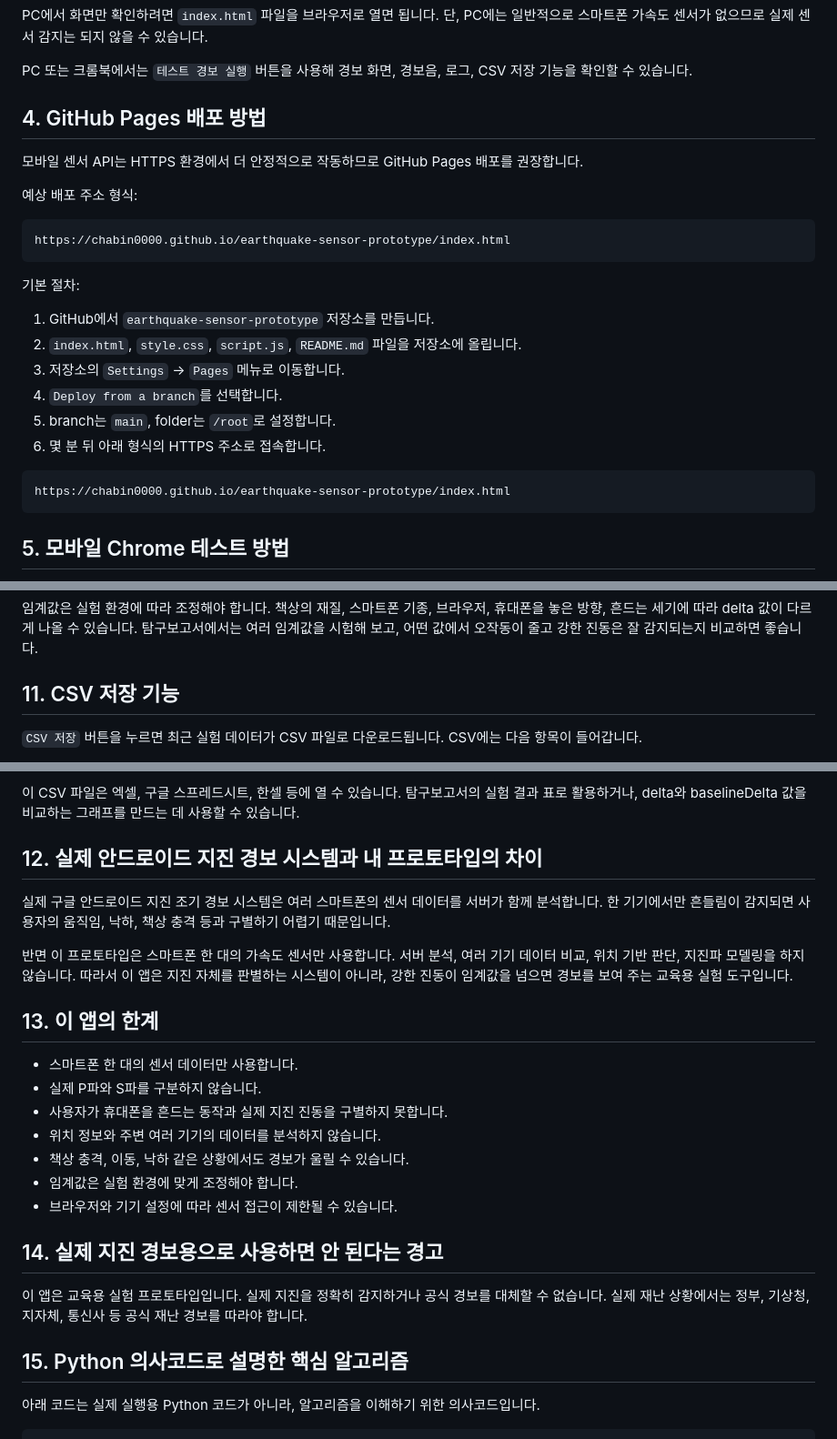
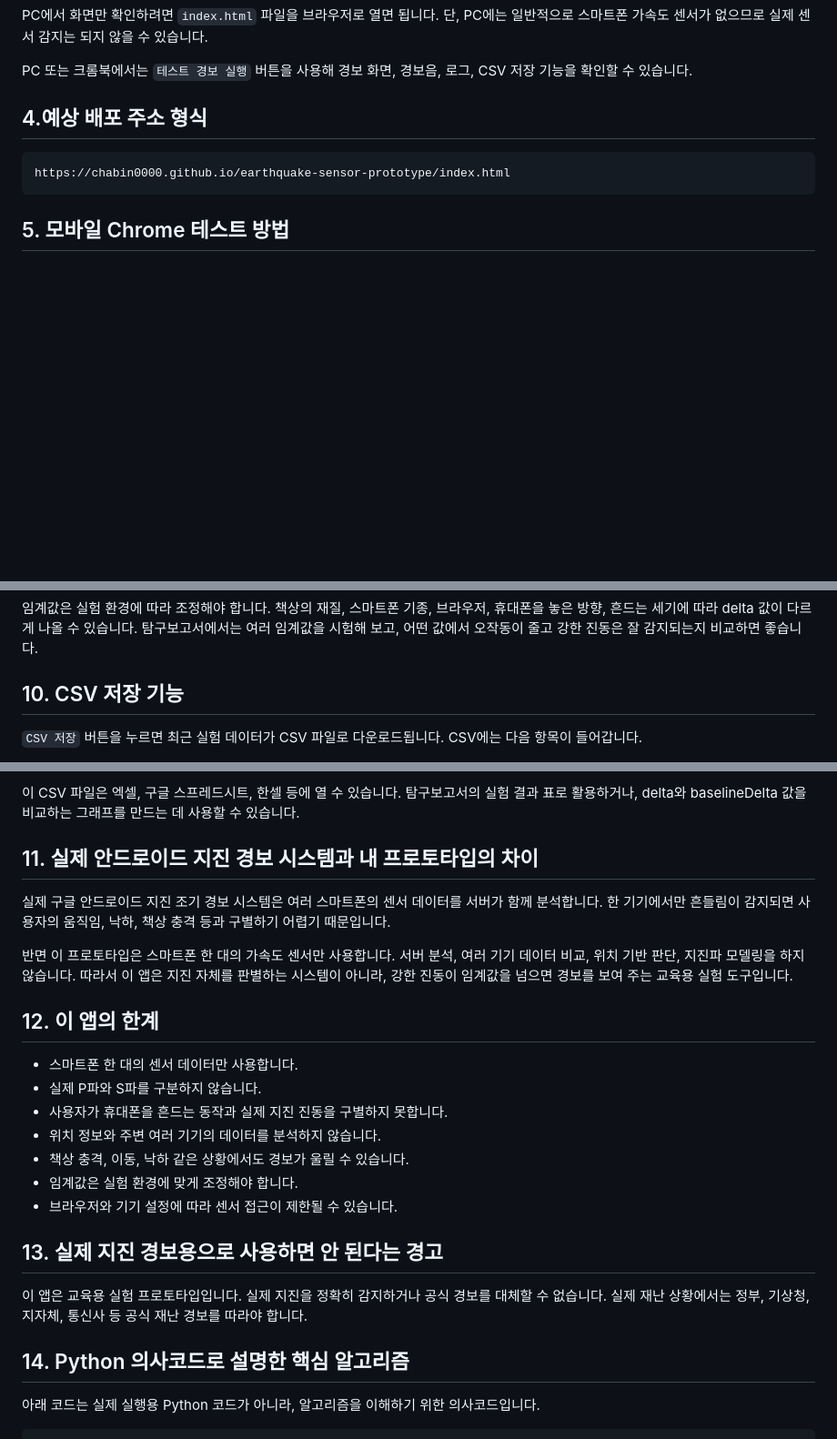
Before and after one commit to chabin0000/earthquake-sensor-prototype, a Markdown page: README.md, 3 parts joined by grey strips. Shown at 91% size. GitHub-like rendering; blank space fills up the shorter version.

````diff
--- a/README.md
+++ b/README.md
@@ -28,28 +28,13 @@ PC에서 화면만 확인하려면 `index.html` 파일을 브라우저로 열면
 
 PC 또는 크롬북에서는 `테스트 경보 실행` 버튼을 사용해 경보 화면, 경보음, 로그, CSV 저장 기능을 확인할 수 있습니다.
 
-## 4. GitHub Pages 배포 방법
-
-모바일 센서 API는 HTTPS 환경에서 더 안정적으로 작동하므로 GitHub Pages 배포를 권장합니다.
-
-예상 배포 주소 형식:
+## 4.예상 배포 주소 형식
 
 ```text
 https://chabin0000.github.io/earthquake-sensor-prototype/index.html
 ```
 
-기본 절차:
 
-1. GitHub에서 `earthquake-sensor-prototype` 저장소를 만듭니다.
-2. `index.html`, `style.css`, `script.js`, `README.md` 파일을 저장소에 올립니다.
-3. 저장소의 `Settings` → `Pages` 메뉴로 이동합니다.
-4. `Deploy from a branch`를 선택합니다.
-5. branch는 `main`, folder는 `/root`로 설정합니다.
-6. 몇 분 뒤 아래 형식의 HTTPS 주소로 접속합니다.
-
-```text
-https://chabin0000.github.io/earthquake-sensor-prototype/index.html
-```
 
 ## 5. 모바일 Chrome 테스트 방법
 
@@ -119,7 +104,7 @@ delta > threshold
 
 임계값은 실험 환경에 따라 조정해야 합니다. 책상의 재질, 스마트폰 기종, 브라우저, 휴대폰을 놓은 방향, 흔드는 세기에 따라 delta 값이 다르게 나올 수 있습니다. 탐구보고서에서는 여러 임계값을 시험해 보고, 어떤 값에서 오작동이 줄고 강한 진동은 잘 감지되는지 비교하면 좋습니다.
 
-## 11. CSV 저장 기능
+## 10. CSV 저장 기능
 
 `CSV 저장` 버튼을 누르면 최근 실험 데이터가 CSV 파일로 다운로드됩니다. CSV에는 다음 항목이 들어갑니다.
 
@@ -135,13 +120,13 @@ delta > threshold
 
 이 CSV 파일은 엑셀, 구글 스프레드시트, 한셀 등에 열 수 있습니다. 탐구보고서의 실험 결과 표로 활용하거나, delta와 baselineDelta 값을 비교하는 그래프를 만드는 데 사용할 수 있습니다.
 
-## 12. 실제 안드로이드 지진 경보 시스템과 내 프로토타입의 차이
+## 11. 실제 안드로이드 지진 경보 시스템과 내 프로토타입의 차이
 
 실제 구글 안드로이드 지진 조기 경보 시스템은 여러 스마트폰의 센서 데이터를 서버가 함께 분석합니다. 한 기기에서만 흔들림이 감지되면 사용자의 움직임, 낙하, 책상 충격 등과 구별하기 어렵기 때문입니다.
 
 반면 이 프로토타입은 스마트폰 한 대의 가속도 센서만 사용합니다. 서버 분석, 여러 기기 데이터 비교, 위치 기반 판단, 지진파 모델링을 하지 않습니다. 따라서 이 앱은 지진 자체를 판별하는 시스템이 아니라, 강한 진동이 임계값을 넘으면 경보를 보여 주는 교육용 실험 도구입니다.
 
-## 13. 이 앱의 한계
+## 12. 이 앱의 한계
 
 - 스마트폰 한 대의 센서 데이터만 사용합니다.
 - 실제 P파와 S파를 구분하지 않습니다.
@@ -151,11 +136,11 @@ delta > threshold
 - 임계값은 실험 환경에 맞게 조정해야 합니다.
 - 브라우저와 기기 설정에 따라 센서 접근이 제한될 수 있습니다.
 
-## 14. 실제 지진 경보용으로 사용하면 안 된다는 경고
+## 13. 실제 지진 경보용으로 사용하면 안 된다는 경고
 
 이 앱은 교육용 실험 프로토타입입니다. 실제 지진을 정확히 감지하거나 공식 경보를 대체할 수 없습니다. 실제 재난 상황에서는 정부, 기상청, 지자체, 통신사 등 공식 재난 경보를 따라야 합니다.
 
-## 15. Python 의사코드로 설명한 핵심 알고리즘
+## 14. Python 의사코드로 설명한 핵심 알고리즘
 
 아래 코드는 실제 실행용 Python 코드가 아니라, 알고리즘을 이해하기 위한 의사코드입니다.
 
````
